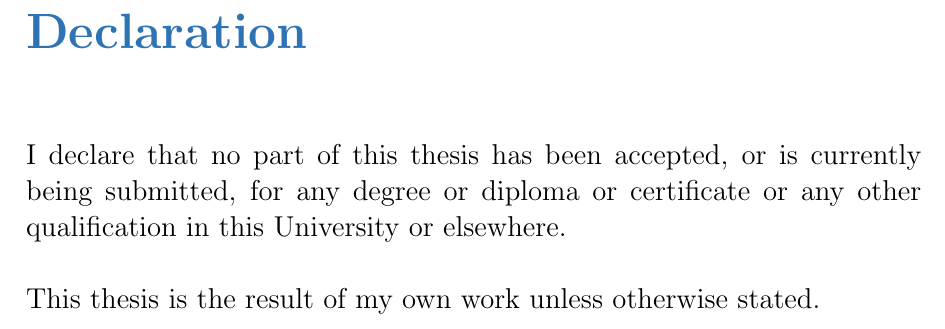
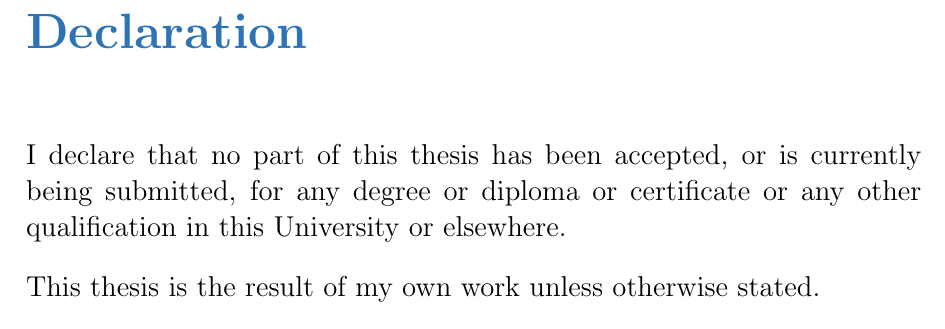
Before and after one commit to martinjohndyer/phd-thesis, a LaTeX thesis (thesis.tex, which reads preamble/declaration.tex): part of page 3 of 15, cut so that both start at the same text. Compiled offline with pdfLaTeX; a missing bibliography style is replaced by a similar one.

Commit message:
Better linebreak

```diff
--- a/preamble/declaration.tex
+++ b/preamble/declaration.tex
@@ -3,5 +3,7 @@
 I declare that no part of this thesis has been accepted, or is currently being submitted,
 for any degree or diploma or certificate or any other qualification in this University or
 elsewhere.
-\\~\\
+
+\bigskip
+
 \noindent This thesis is the result of my own work unless otherwise stated.
```
